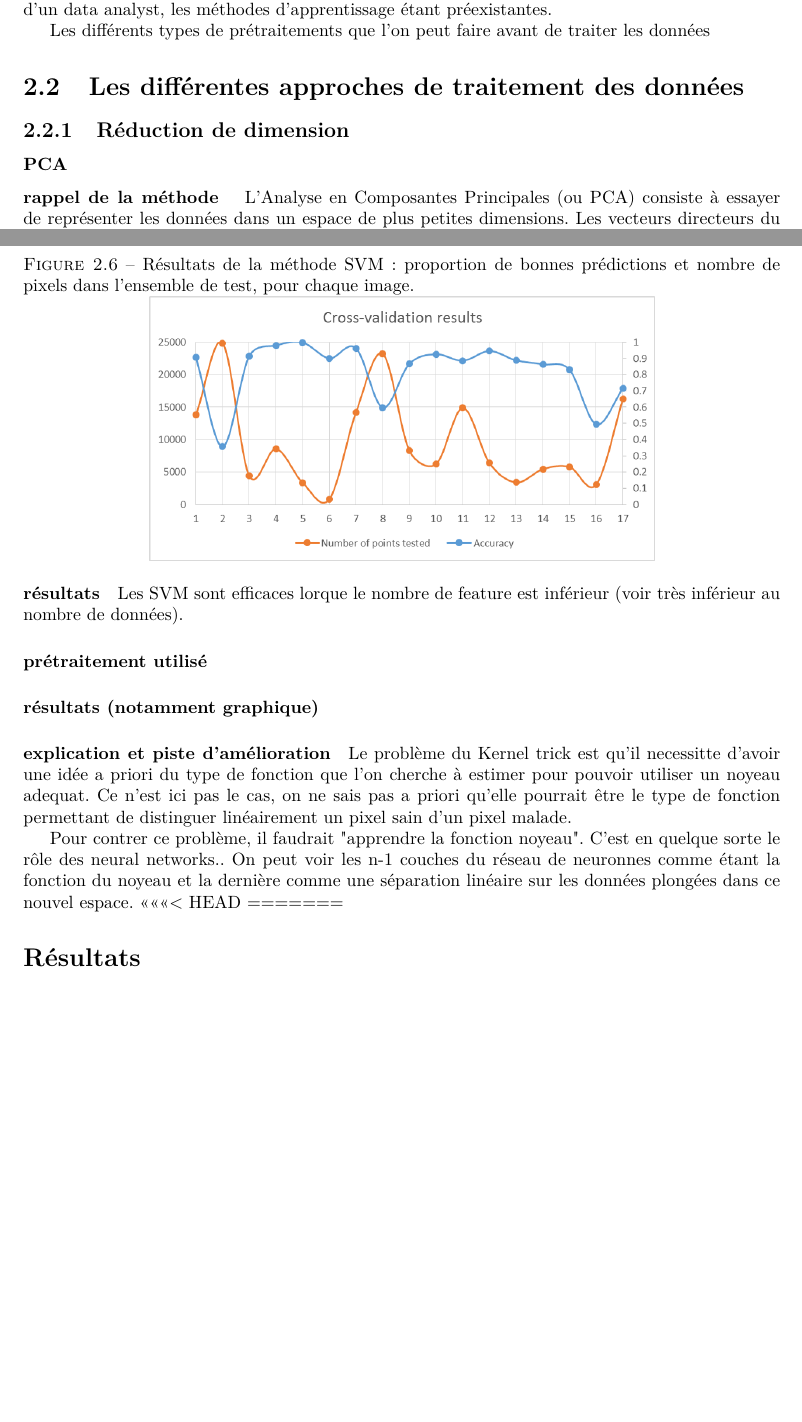
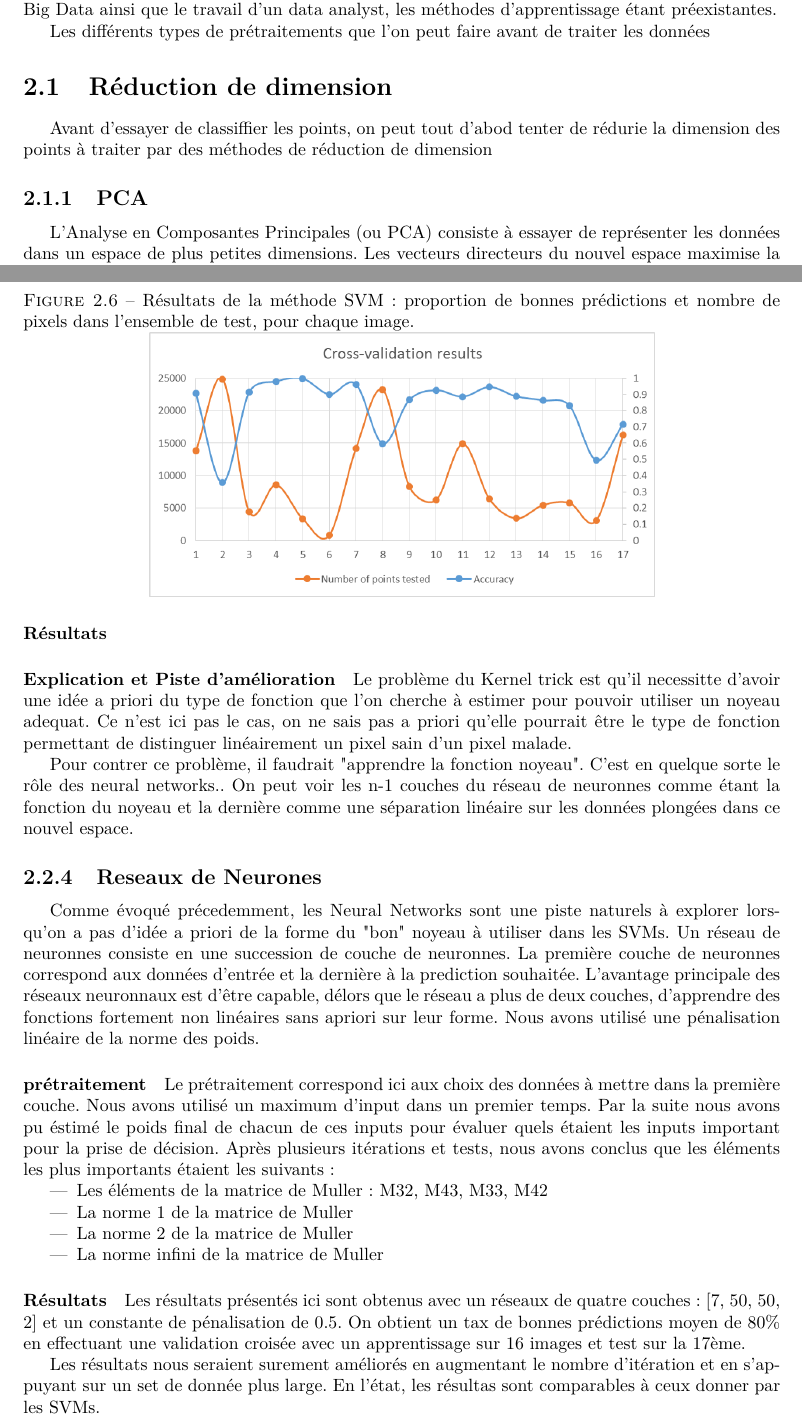
Before and after one commit to etdej/projet3A_rapport, a LaTeX document (rapport.tex): two parts of pages 6 and 11 of 16 before the commit and two parts of pages 6 and 11 of 17 after it, joined at a grey line, cut so that both start at the same text, the shorter picture padded with empty space. Compiled offline with pdfLaTeX.

Commit message:
modify style

```diff
--- a/rapport.tex
+++ b/rapport.tex
@@ -8,6 +8,7 @@
 \graphicspath{{figures/}}
 \usepackage[margin=3cm]{geometry}
 \usepackage{array}
+\usepackage{float}
 
 \title{Projet 3A\\Analyse d'imagerie polarimétrique}
 \author{\textsc{Guinaudeau} Alexandre\\
@@ -75,15 +77,15 @@ La méthode de clustering utilisé consiste en :
 Cette méthode nous a permis de passer de $163 000$ points à $52$ plus significatifs. Elle nous a aussi permis de mieux comprendre la répartition des points. Le clustering a surtout un apport au niveau de la compréhension des données. Il pourrait avoir un impact (en tant que tel) sur les résultats, mais son but a été surtout de mieux comprendre la disposition des données pour pouvoir apprendre dessus.
 \chapter{Le traitement des données}
 
-\section{Prétraitement des données}
+\paragraph{Prétraitement des données}
 Le Prétraitement de données est l'étape essentielle qui précède l'apprentissage. Elle est la clé de celui ci, un bon prétraitement permet d'éliminer le bruit et présente les données sous un angle facilement exploitable. C'est là que se situe tout l'enjeu d'un classifieur Big Data ainsi que le travail d'un data analyst, les méthodes d'apprentissage étant préexistantes.
 
 Les différents types de prétraitements que l'on peut faire avant de traiter les données
-\section{Les différentes approches de traitement des données}
 
-\subsection{Réduction de dimension}
-\subsubsection{PCA}
-\paragraph{rappel de la méthode }
+\section{Réduction de dimension}
+
+Avant d'essayer de classiffier les points, on peut tout d'abod tenter de rédurie la dimension des points à traiter par des méthodes de réduction de dimension
+\subsection{PCA}
 L'Analyse en Composantes Principales (ou PCA) consiste à essayer de représenter les données dans un espace de plus petites dimensions. Les vecteurs directeurs du nouvel espace maximise la variance entre les données. Nous présentons ici les résultats pour la dimension 2.
 \paragraph{prétraitement utilisé}
 Nous effectuons cette PCA sur les centres des clusters préalablement présentés (cf 1.1.1). Les centres des clusters représentent de manière fidèle l'ensemble des points qu'il rassemble. Chaque cluster est représenté par un vecteur d'éléments de la matrice de Müller. Tous les éléments de Müller sont gardés à l’exception de la première ligne et première colonne qui ne sont pas a priori pertinentes (d'après les informations des physiciens)
@@ -125 +125,0 @@ Par contre, la projection de la PCA en 2 dimensions ne nous permet pas de sépar
-\paragraph{rappel de la méthode }
@@ -147 +145,0 @@ Pour résoudre ce problème il faudrait avoir accès à des images au diagnostic
-\paragraph{rappel de la méthode }
@@ -196,18 +194,29 @@ Les SVM sont efficaces lorsque le nombre de feature est inférieur (voire très
-\begin{figure}[htbp]
+\paragraph{Résultats}
+
+\begin{figure}[H]
+  \centering
   \caption{Résultats de la méthode SVM: proportion de bonnes prédictions et nombre de pixels dans l'ensemble de test, pour chaque image.}
-  \centering
   \includegraphics[width=10cm]{SVM_CV.png}
 \end{figure}
 
-Les SVM sont efficaces lorque le nombre de feature est inférieur (voir très inférieur au nombre de données).
-
-\paragraph{prétraitement utilisé}
-\paragraph{résultats (notamment graphique)}
-\paragraph{explication et piste d'amélioration}
+\paragraph{Explication et Piste d'amélioration}
 Le problème du Kernel trick\index{Kernel trick} est qu'il necessitte d'avoir une idée a priori du type de fonction que l'on cherche à estimer pour pouvoir utiliser un noyeau adequat. Ce n'est ici pas le cas, on ne sais pas a priori qu'elle pourrait être le type de fonction permettant de distinguer linéairement un pixel sain d'un pixel malade.
 
 Pour contrer ce problème, il faudrait "apprendre la fonction noyeau". C'est en quelque sorte le rôle des neural networks.\index{Neural networks}. On peut voir les n-1 couches du réseau de neuronnes comme étant la fonction du noyeau et la dernière comme une séparation linéaire sur les données plongées dans ce nouvel espace.
-<<<<<<< HEAD
-=======
 
-\section*{Résultats}
+\subsection{Reseaux de Neurones}
+
+Comme évoqué précedemment, les Neural Networks sont une piste naturels à explorer lorsqu'on a pas d'idée a priori de la forme du "bon" noyeau à utiliser dans les SVMs. Un réseau de neuronnes consiste en une succession de couche de neuronnes. La première couche de neuronnes correspond aux données d'entrée et la dernière à la prediction souhaitée. L'avantage principale des réseaux neuronnaux est d'être capable, délors que le réseau a plus de deux couches, d'apprendre des fonctions fortement non linéaires sans apriori sur leur forme. Nous avons utilisé une pénalisation linéaire de la norme des poids.
+
+\paragraph{prétraitement}
+Le prétraitement correspond ici aux choix des données à mettre dans la première couche. Nous avons utilisé un maximum d'input dans un premier temps. Par la suite nous avons pu éstimé le poids final de chacun de  ces inputs pour évaluer quels étaient les inputs important pour la prise de décision. Après plusieurs itérations et tests, nous avons conclus que les éléments les plus importants étaient les suivants :
+
+\begin{itemize}
+
+    \item Les éléments de la matrice de Muller : M32, 	M43, M33, M42
+
+    \item La norme 1 de la matrice de Muller
+
+    \item La norme 2 de la matrice de Muller
+
+    \item La norme infini de la matrice de Muller
@@ -213,0 +232,5 @@ Pour contrer ce problème, il faudrait "apprendre la fonction noyeau". C'est en
+\paragraph{Résultats}
+Les résultats présentés ici sont obtenus avec un réseaux de quatre couches : [7, 50, 50, 2] et un constante de pénalisation de 0.5.
+On obtient un tax de bonnes prédictions moyen de 80\% en effectuant une validation croisée avec un apprentissage sur 16 images et test sur la 17ème.
+
+Les résultats nous seraient surement améliorés en augmentant le nombre d'itération et en s'appuyant sur un set de donnée plus large. En l'état, les résultas sont comparables à ceux donner par les SVMs.
```
Also changed, not shown: figures/input_weight_nn.png (added), figures/nn_results.png (added), rapport.pdf, rapport.tex (44 more changed lines), 5 other files.
